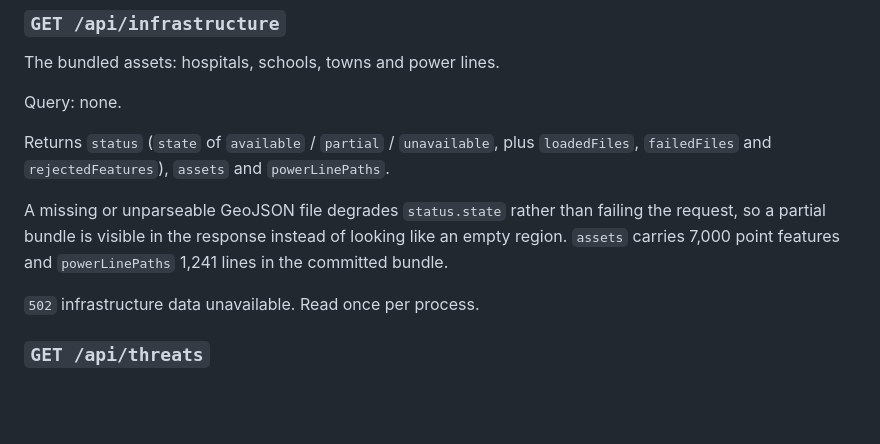
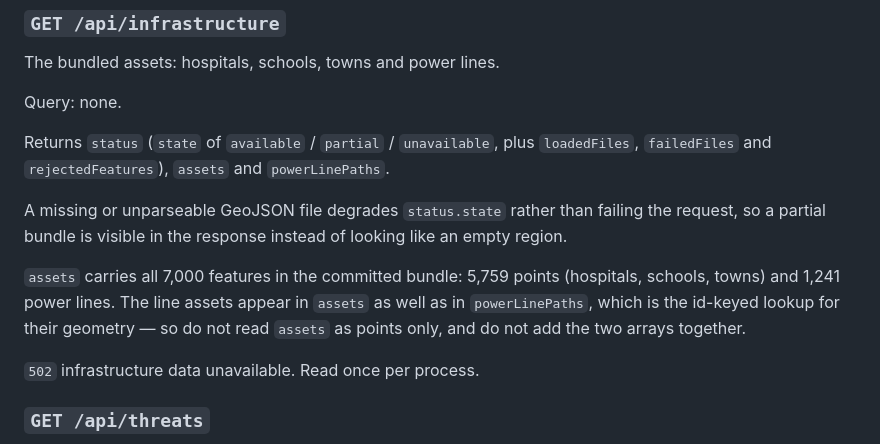
Before and after one commit to eldtechnologies/hackbarna-wildfire, a Markdown page: docs/API.md, the part around the change. GitHub-like rendering; blank space fills up the shorter version.

```diff
--- a/docs/API.md
+++ b/docs/API.md
@@ -92,8 +92,12 @@ Returns `status` (`state` of `available` / `partial` / `unavailable`, plus `load
 `failedFiles` and `rejectedFeatures`), `assets` and `powerLinePaths`.
 
 A missing or unparseable GeoJSON file degrades `status.state` rather than failing the request, so
-a partial bundle is visible in the response instead of looking like an empty region. `assets`
-carries 7,000 point features and `powerLinePaths` 1,241 lines in the committed bundle.
+a partial bundle is visible in the response instead of looking like an empty region.
+
+`assets` carries all 7,000 features in the committed bundle: 5,759 points (hospitals, schools,
+towns) and 1,241 power lines. The line assets appear in `assets` as well as in `powerLinePaths`,
+which is the id-keyed lookup for their geometry — so do not read `assets` as points only, and do
+not add the two arrays together.
 
 `502` infrastructure data unavailable. Read once per process.
 
```
Also changed, not shown: README.md (+16 -5 lines), docs/DATA_SOURCES.md (+1 -1 lines).
